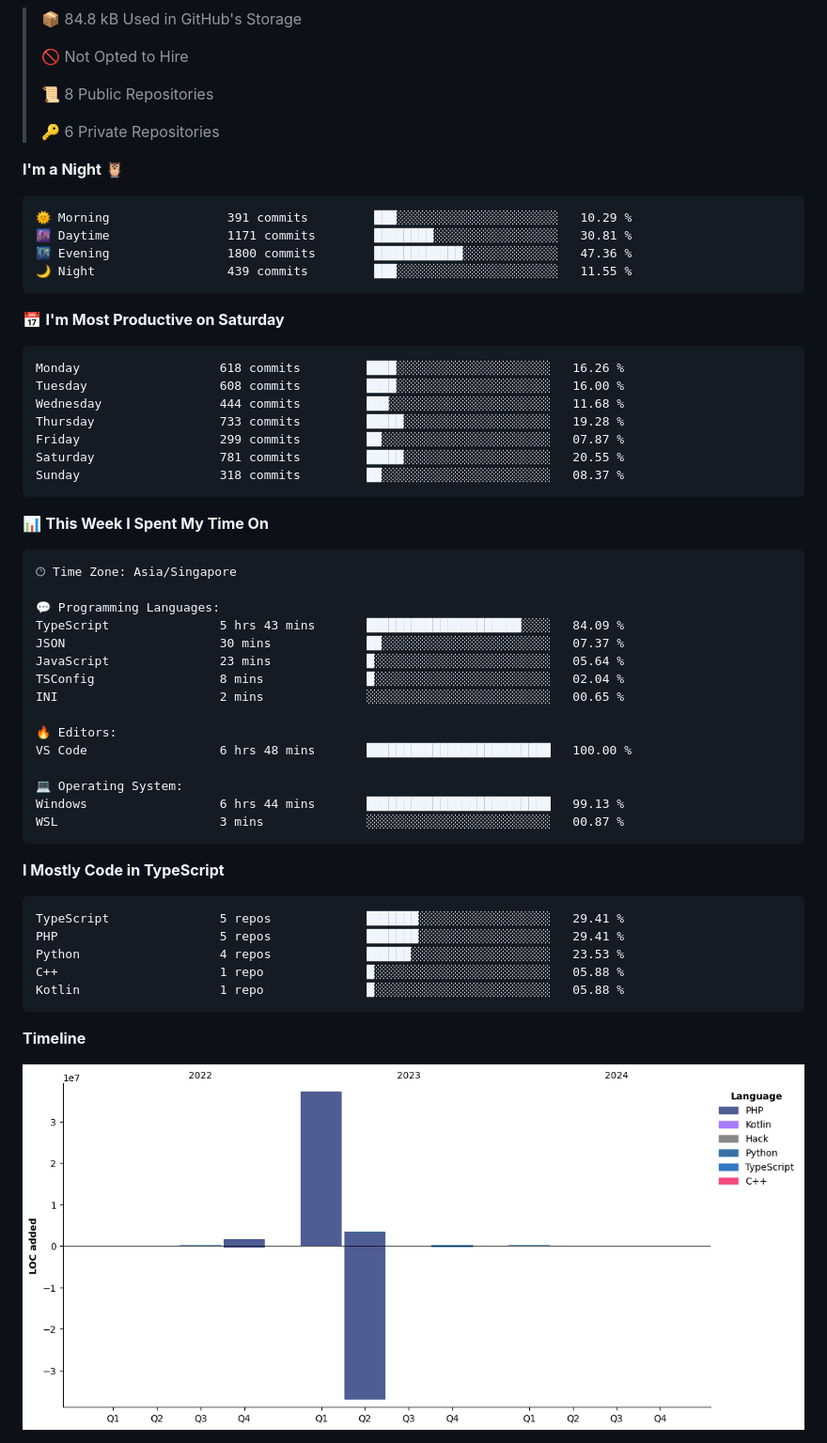
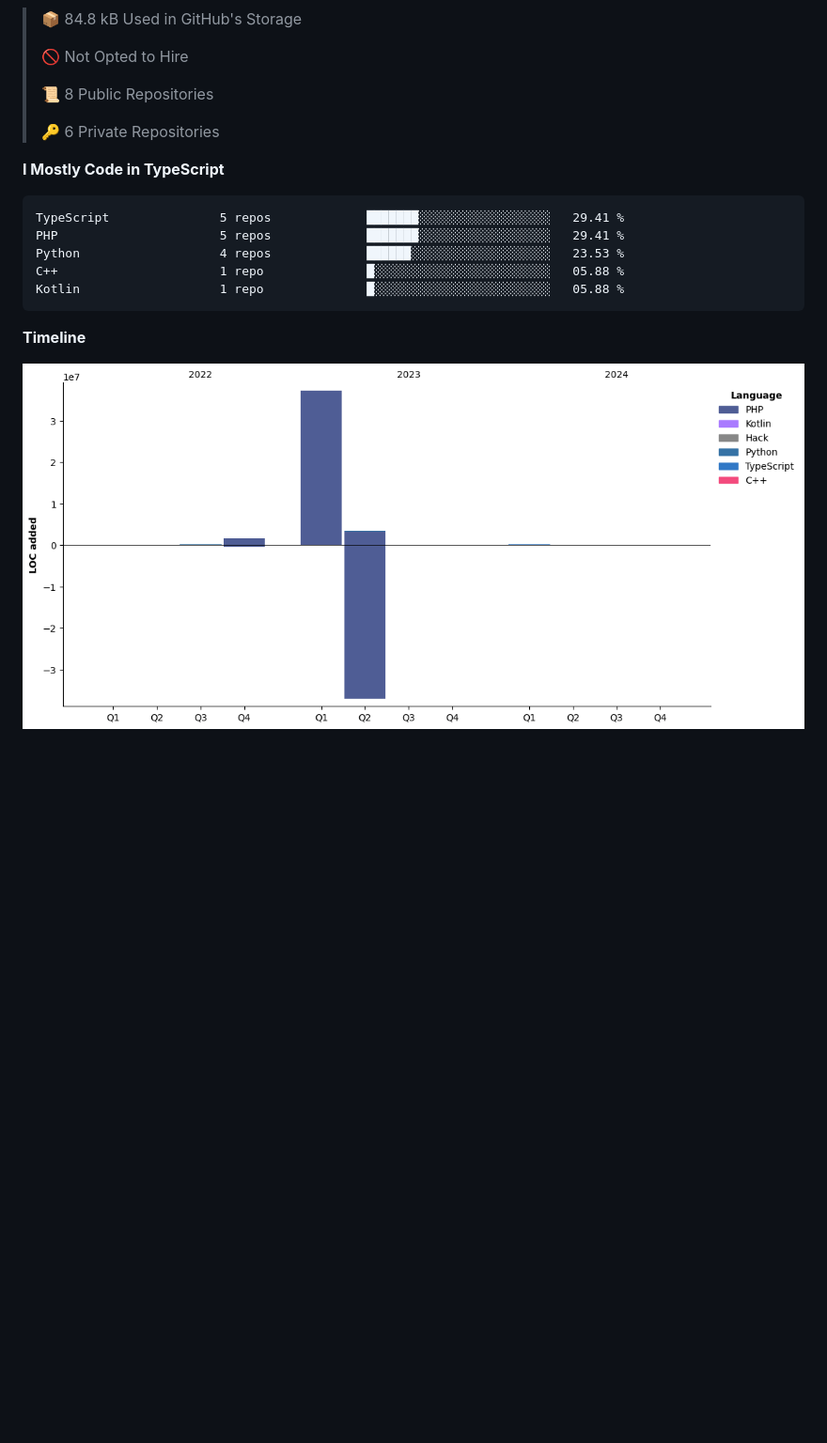
Before and after one commit to JohnChung2002/JohnChung2002, a Markdown page: README.md, the part around one of its changes. Shown at 94% size. Drawn GitHub-style; pictures changed too: assets/bar_graph.png; blank space fills up the shorter version.

Commit message:
Updated with Dev Metrics

````diff
--- a/README.md
+++ b/README.md
@@ -58,47 +56,6 @@
  >
 > 🔑 6 Private Repositories
  >
-**I'm a Night 🦉**
-
-```text
-🌞 Morning                391 commits         ███░░░░░░░░░░░░░░░░░░░░░░   10.29 %
-🌆 Daytime                1171 commits        ████████░░░░░░░░░░░░░░░░░   30.81 %
-🌃 Evening                1800 commits        ████████████░░░░░░░░░░░░░   47.36 %
-🌙 Night                  439 commits         ███░░░░░░░░░░░░░░░░░░░░░░   11.55 %
-```
-📅 **I'm Most Productive on Saturday**
-
-```text
-Monday                   618 commits         ████░░░░░░░░░░░░░░░░░░░░░   16.26 %
-Tuesday                  608 commits         ████░░░░░░░░░░░░░░░░░░░░░   16.00 %
-Wednesday                444 commits         ███░░░░░░░░░░░░░░░░░░░░░░   11.68 %
-Thursday                 733 commits         █████░░░░░░░░░░░░░░░░░░░░   19.28 %
-Friday                   299 commits         ██░░░░░░░░░░░░░░░░░░░░░░░   07.87 %
-Saturday                 781 commits         █████░░░░░░░░░░░░░░░░░░░░   20.55 %
-Sunday                   318 commits         ██░░░░░░░░░░░░░░░░░░░░░░░   08.37 %
-```
-
-
-📊 **This Week I Spent My Time On**
-
-```text
-🕑︎ Time Zone: Asia/Singapore
-
-💬 Programming Languages:
-TypeScript               5 hrs 43 mins       █████████████████████░░░░   84.09 %
-JSON                     30 mins             ██░░░░░░░░░░░░░░░░░░░░░░░   07.37 %
-JavaScript               23 mins             █░░░░░░░░░░░░░░░░░░░░░░░░   05.64 %
-TSConfig                 8 mins              █░░░░░░░░░░░░░░░░░░░░░░░░   02.04 %
-INI                      2 mins              ░░░░░░░░░░░░░░░░░░░░░░░░░   00.65 %
-
-🔥 Editors:
-VS Code                  6 hrs 48 mins       █████████████████████████   100.00 %
-
-💻 Operating System:
-Windows                  6 hrs 44 mins       █████████████████████████   99.13 %
-WSL                      3 mins              ░░░░░░░░░░░░░░░░░░░░░░░░░   00.87 %
-```
-
 **I Mostly Code in TypeScript**
 
 ```text
````
Also changed, not shown: other parts of README.md (+1 -3 lines).
